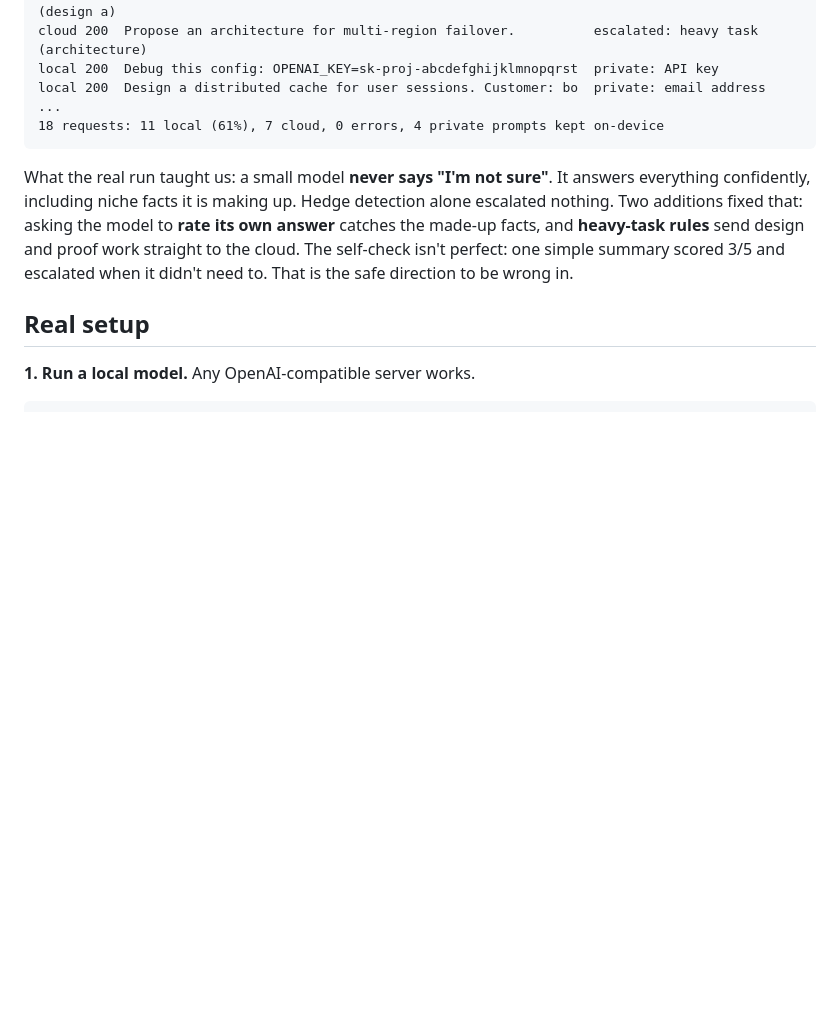
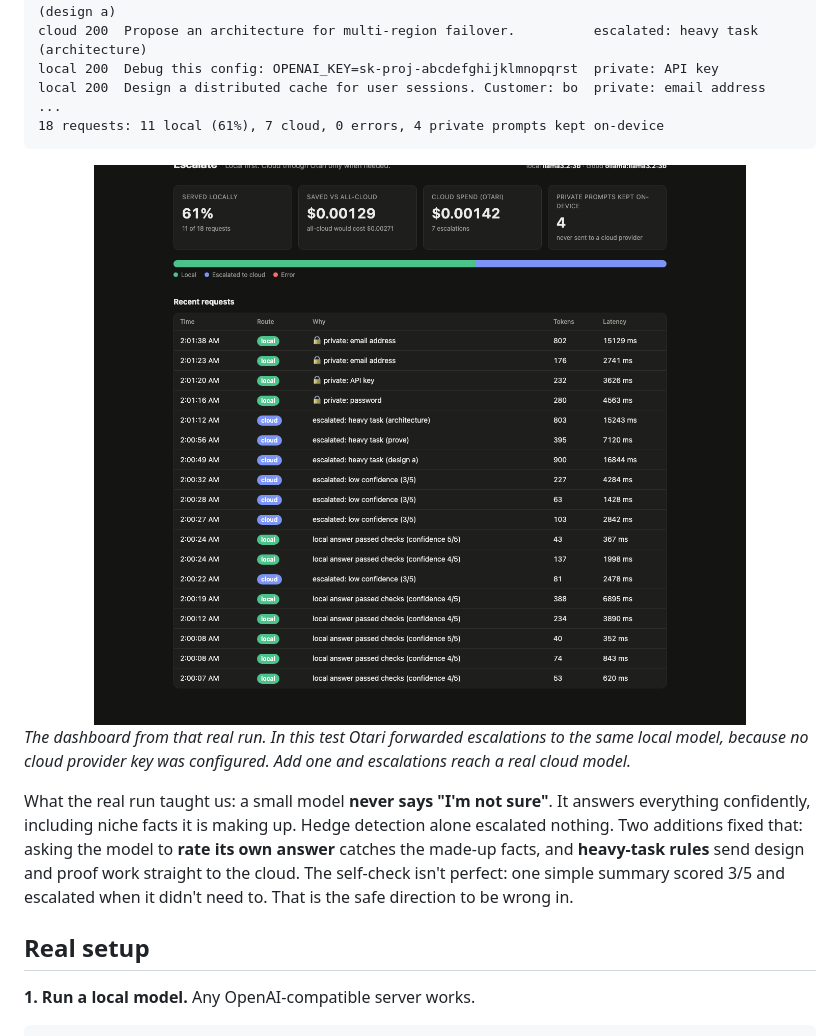
Before and after one commit to BernardOnuh/escalate, a Markdown page: README.md, the part around one of its changes. Rendered like a GitHub page; pictures changed too: assets/dashboard.png (added); blank space fills up the shorter version.

Commit message:
README: add banner, routing diagram and real-run dashboard screenshot
Co-Authored-By: Claude Opus 5.5 <noreply@anthropic.com>

````diff
--- a/README.md
+++ b/README.md
@@ -95,6 +82,10 @@ local 200  Design a distributed cache for user sessions. Customer: bo  private:
 ...
 18 requests: 11 local (61%), 7 cloud, 0 errors, 4 private prompts kept on-device
 ```
+
+<img src="assets/dashboard.png" alt="The Escalate dashboard after the real run: 61% served locally, 7 escalations through Otari, 4 private prompts kept on-device, and every request with its route, reason, tokens and latency." width="100%">
+
+*The dashboard from that real run. In this test Otari forwarded escalations to the same local model, because no cloud provider key was configured. Add one and escalations reach a real cloud model.*
 
 What the real run taught us: a small model **never says "I'm not sure"**. It answers everything confidently, including niche facts it is making up. Hedge detection alone escalated nothing. Two additions fixed that: asking the model to **rate its own answer** catches the made-up facts, and **heavy-task rules** send design and proof work straight to the cloud. The self-check isn't perfect: one simple summary scored 3/5 and escalated when it didn't need to. That is the safe direction to be wrong in.
 
````
Also changed, not shown: other parts of README.md (+2 -15 lines), 2 other files.
